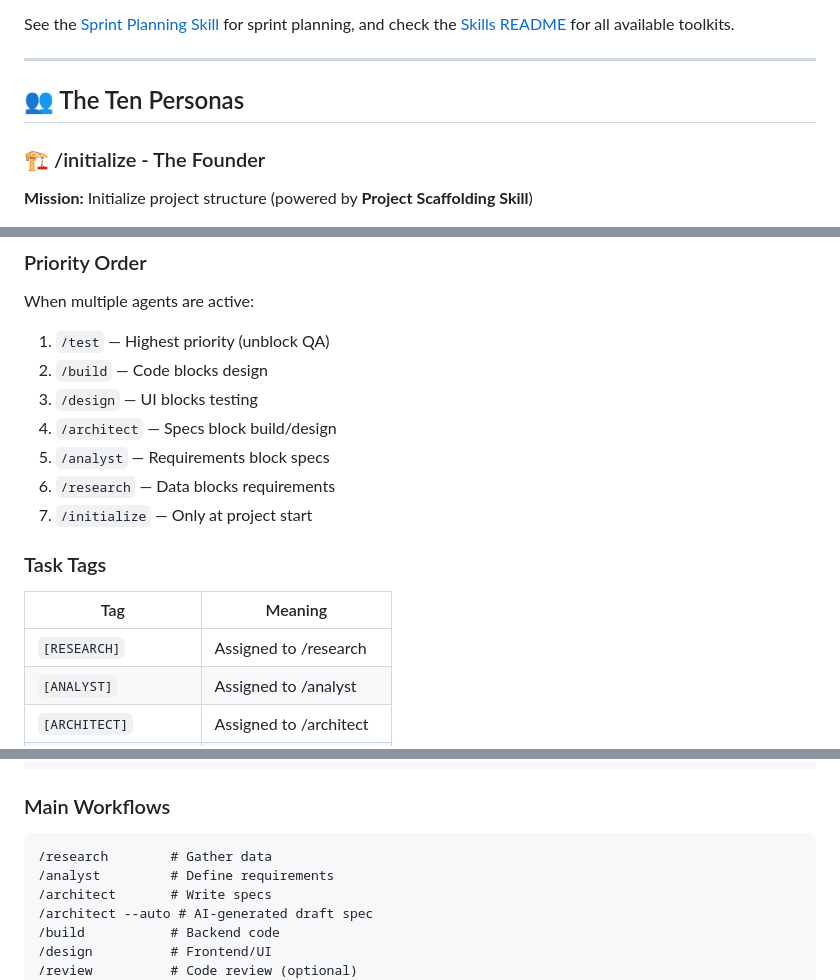
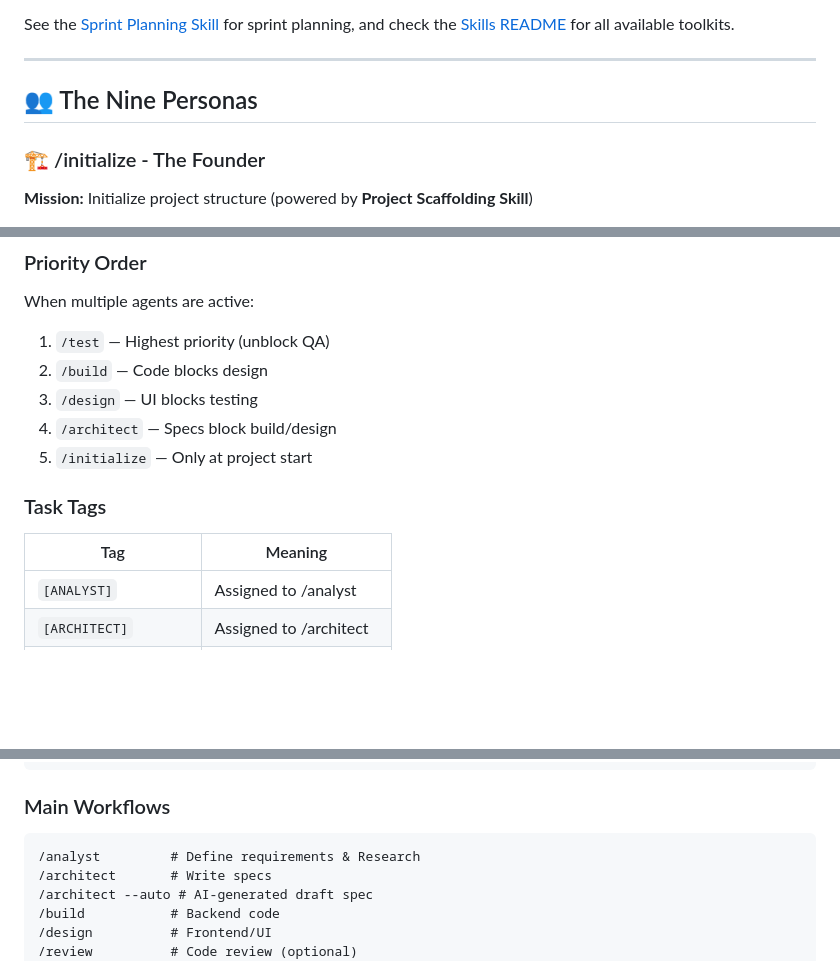
Before and after one commit to GitGerry/raps-methodology, a Markdown page: README.md, 3 parts joined by grey strips. Drawn GitHub-style; blank space fills up the shorter version.

````diff
--- a/README.md
+++ b/README.md
@@ -171,7 +170,7 @@ See the [Sprint Planning Skill](skills/sprint-plan/SKILL.md) for sprint planning
 
 ---
 
-## 👥 The Ten Personas
+## 👥 The Nine Personas
 
 ### 🏗️ /initialize - The Founder
 **Mission:** Initialize project structure (powered by **Project Scaffolding Skill**)
@@ -710,14 +691,11 @@ When multiple agents are active:
 2. `/build` — Code blocks design
 3. `/design` — UI blocks testing
 4. `/architect` — Specs block build/design
-5. `/analyst` — Requirements block specs
-6. `/research` — Data blocks requirements
 7. `/initialize` — Only at project start
 
 ### Task Tags
 | Tag | Meaning |
 |-----|--------|
-| `[RESEARCH]` | Assigned to /research |
 | `[ANALYST]` | Assigned to /analyst |
 | `[ARCHITECT]` | Assigned to /architect |
 | `[BUILD]` | Assigned to /build |
@@ -745,8 +723,7 @@ When multiple agents are active:
 
 ### Main Workflows
 ```
-/research        # Gather data
-/analyst         # Define requirements
+/analyst         # Define requirements & Research
 /architect       # Write specs
 /architect --auto # AI-generated draft spec
 /build           # Backend code
````
Also changed, not shown: other parts of README.md (+9 -28 lines).
